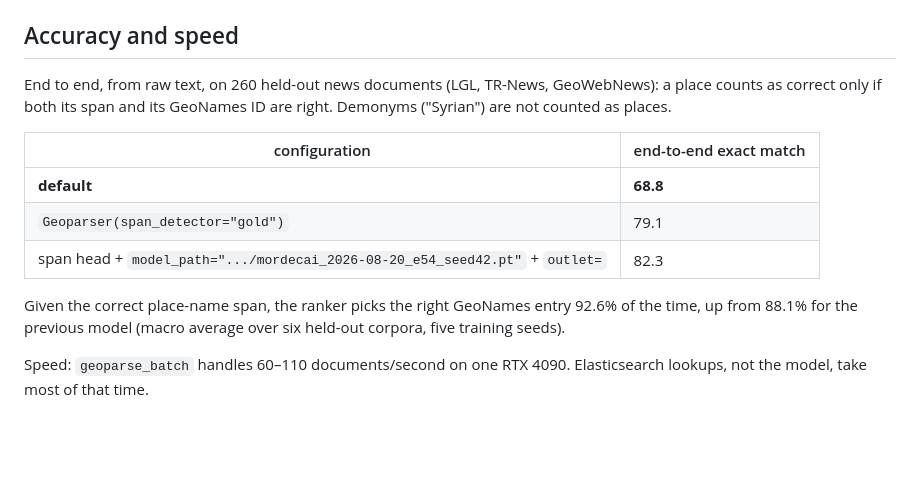
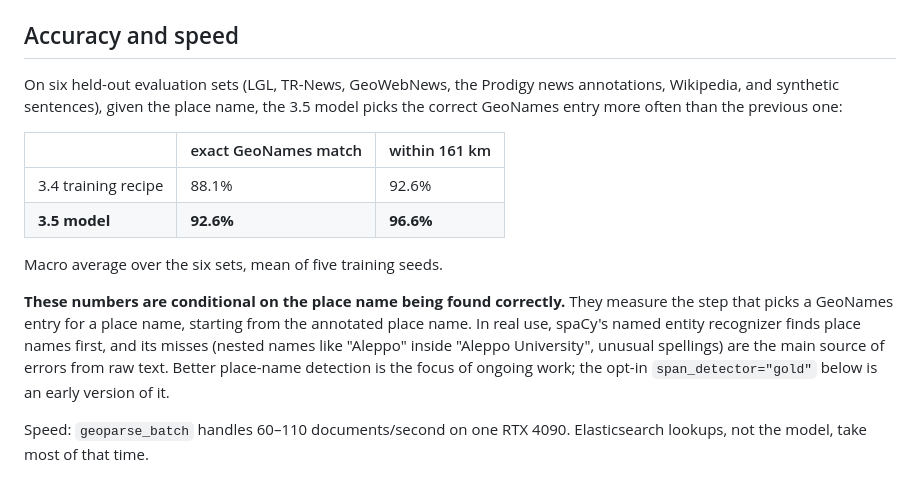
Before and after one commit to ahalterman/mordecai3, a Markdown page: README.md, the part around the change. Drawn GitHub-style; blank space fills up the shorter version.

Commit message:
report conditioned ranker accuracy in the readme, note the NER dependence

```diff
--- a/README.md
+++ b/README.md
@@ -103,19 +103,24 @@ node that is not on `localhost:9200`.
 
 ## Accuracy and speed
 
-End to end, from raw text, on 260 held-out news documents (LGL, TR-News,
-GeoWebNews): a place counts as correct only if both its span and its GeoNames ID
-are right. Demonyms ("Syrian") are not counted as places.
+On six held-out evaluation sets (LGL, TR-News, GeoWebNews, the Prodigy news
+annotations, Wikipedia, and synthetic sentences), given the place name, the
+3.5 model picks the correct GeoNames entry more often than the previous one:
 
-| configuration | end-to-end exact match |
-|---|---|
-| **default** | **68.8** |
-| `Geoparser(span_detector="gold")` | 79.1 |
-| span head + `model_path=".../mordecai_2026-08-20_e54_seed42.pt"` + `outlet=` | 82.3 |
+| | exact GeoNames match | within 161 km |
+|---|---|---|
+| 3.4 training recipe | 88.1% | 92.6% |
+| **3.5 model** | **92.6%** | **96.6%** |
 
-Given the correct place-name span, the ranker picks the right GeoNames entry
-92.6% of the time, up from 88.1% for the previous model (macro average over six
-held-out corpora, five training seeds).
+Macro average over the six sets, mean of five training seeds.
+
+**These numbers are conditional on the place name being found correctly.**
+They measure the step that picks a GeoNames entry for a place name, starting
+from the annotated place name. In real use, spaCy's named entity recognizer
+finds place names first, and its misses (nested names like "Aleppo" inside
+"Aleppo University", unusual spellings) are the main source of errors from raw
+text. Better place-name detection is the focus of ongoing work; the opt-in
+`span_detector="gold"` below is an early version of it.
 
 Speed: `geoparse_batch` handles 60–110 documents/second on one RTX 4090.
 Elasticsearch lookups, not the model, take most of that time.
```
